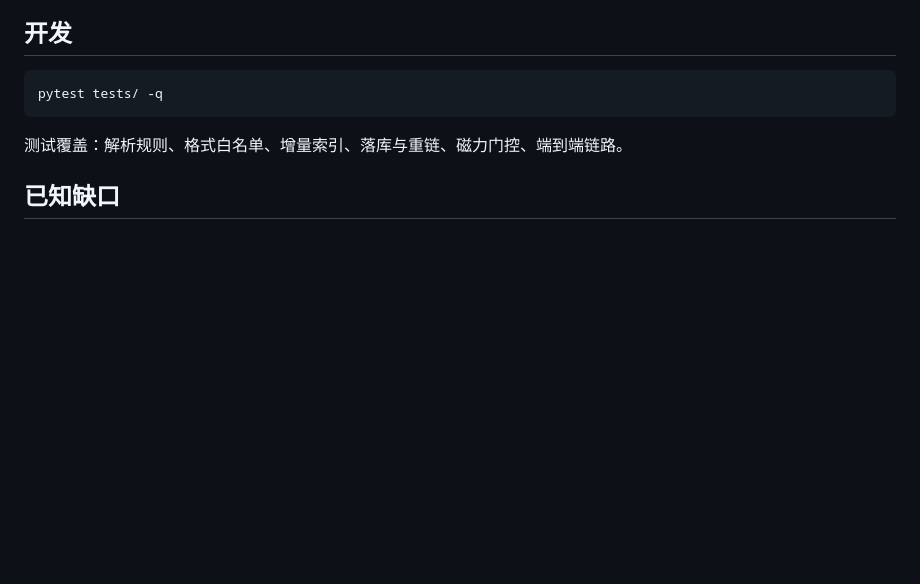
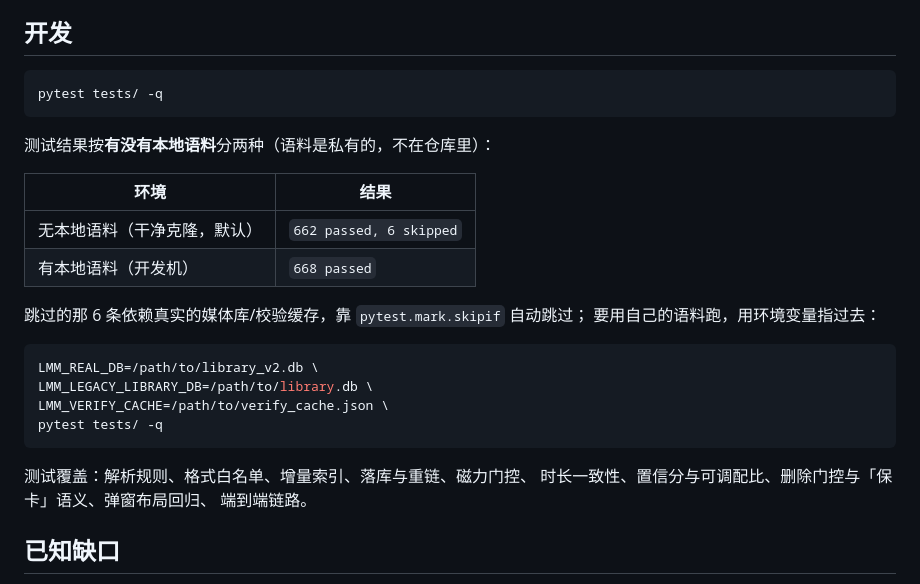
Before and after one commit to SilenceSik/media-indexer, a Markdown page: README.md, the part around the change. GitHub-like rendering; blank space fills up the shorter version.

Commit message:
docs: 重新补上测试结果表（上一轮 sync 把公开仓 README 覆盖回了私有版）
无本地语料 662 passed, 6 skipped；有本地语料 668 passed。
并补测试覆盖清单与 LMM_* 语料环境变量。

````diff
--- a/README.md
+++ b/README.md
@@ -304,7 +304,26 @@ main.py / agent/server.py     入口（CLI 扫描 / MCP 服务）
 pytest tests/ -q
 ```
 
-测试覆盖：解析规则、格式白名单、增量索引、落库与重链、磁力门控、端到端链路。
+测试结果按**有没有本地语料**分两种（语料是私有的，不在仓库里）：
+
+| 环境 | 结果 |
+|---|---|
+| 无本地语料（干净克隆，默认） | `662 passed, 6 skipped` |
+| 有本地语料（开发机） | `668 passed` |
+
+跳过的那 6 条依赖真实的媒体库/校验缓存，靠 `pytest.mark.skipif` 自动跳过；
+要用自己的语料跑，用环境变量指过去：
+
+```bash
+LMM_REAL_DB=/path/to/library_v2.db \
+LMM_LEGACY_LIBRARY_DB=/path/to/library.db \
+LMM_VERIFY_CACHE=/path/to/verify_cache.json \
+pytest tests/ -q
+```
+
+测试覆盖：解析规则、格式白名单、增量索引、落库与重链、磁力门控、
+时长一致性、置信分与可调配比、删除门控与「保卡」语义、弹窗布局回归、
+端到端链路。
 
 ## 已知缺口
 
````
